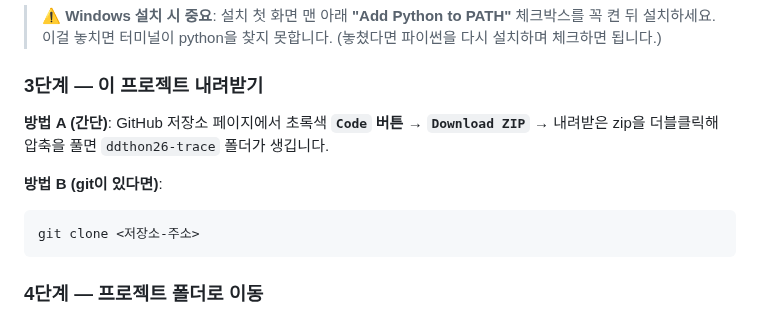
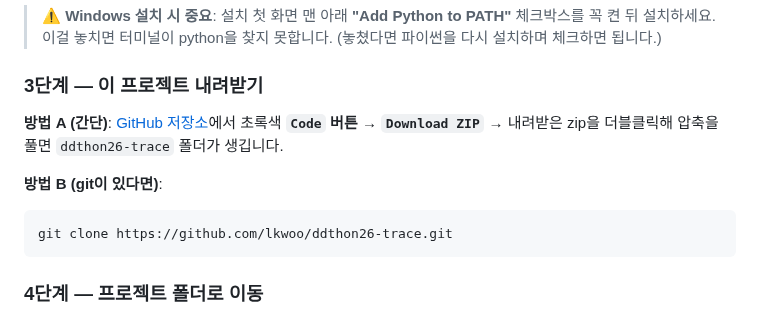
Before and after one commit to lkwoo/ddthon26-trace, a Markdown page: README.md, the part around the change. Drawn GitHub-style.

Commit message:
[AI-DLC:Operations/Operations] README 셋업 가이드에 실제 저장소 URL 채움 — 비개발자 시작 경로 완결
- 3단계 프로젝트 내려받기: GitHub 링크 및 git clone 주소를 lkwoo/ddthon26-trace로 확정

Co-Authored-By: Claude Opus 4.8 (1M context) <noreply@anthropic.com>

````diff
--- a/README.md
+++ b/README.md
@@ -54,13 +54,13 @@ python --version
 
 ### 3단계 — 이 프로젝트 내려받기
 
-**방법 A (간단)**: GitHub 저장소 페이지에서 초록색 **`Code` 버튼 → `Download ZIP`** → 내려받은 zip을
-더블클릭해 압축을 풀면 `ddthon26-trace` 폴더가 생깁니다.
+**방법 A (간단)**: [GitHub 저장소](https://github.com/lkwoo/ddthon26-trace)에서 초록색
+**`Code` 버튼 → `Download ZIP`** → 내려받은 zip을 더블클릭해 압축을 풀면 `ddthon26-trace` 폴더가 생깁니다.
 
 **방법 B (git이 있다면)**:
 
 ```bash
-git clone <저장소-주소>
+git clone https://github.com/lkwoo/ddthon26-trace.git
 ```
 
 ### 4단계 — 프로젝트 폴더로 이동
````
